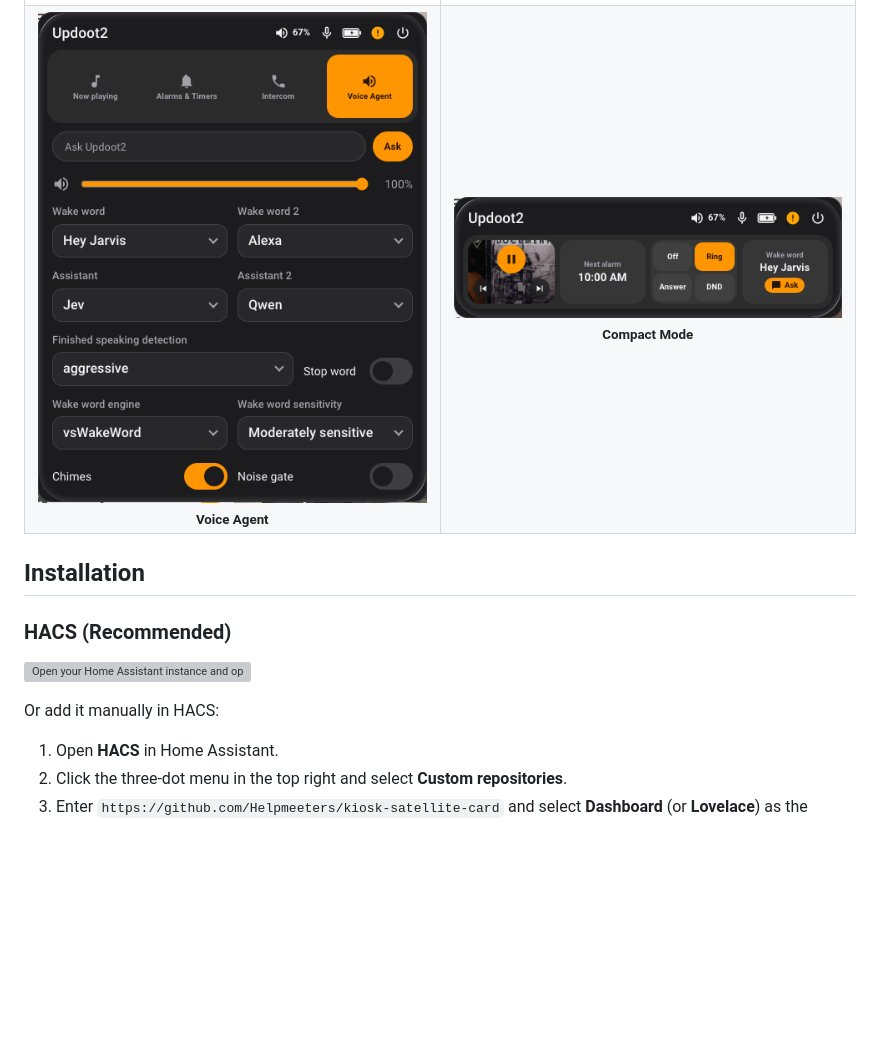
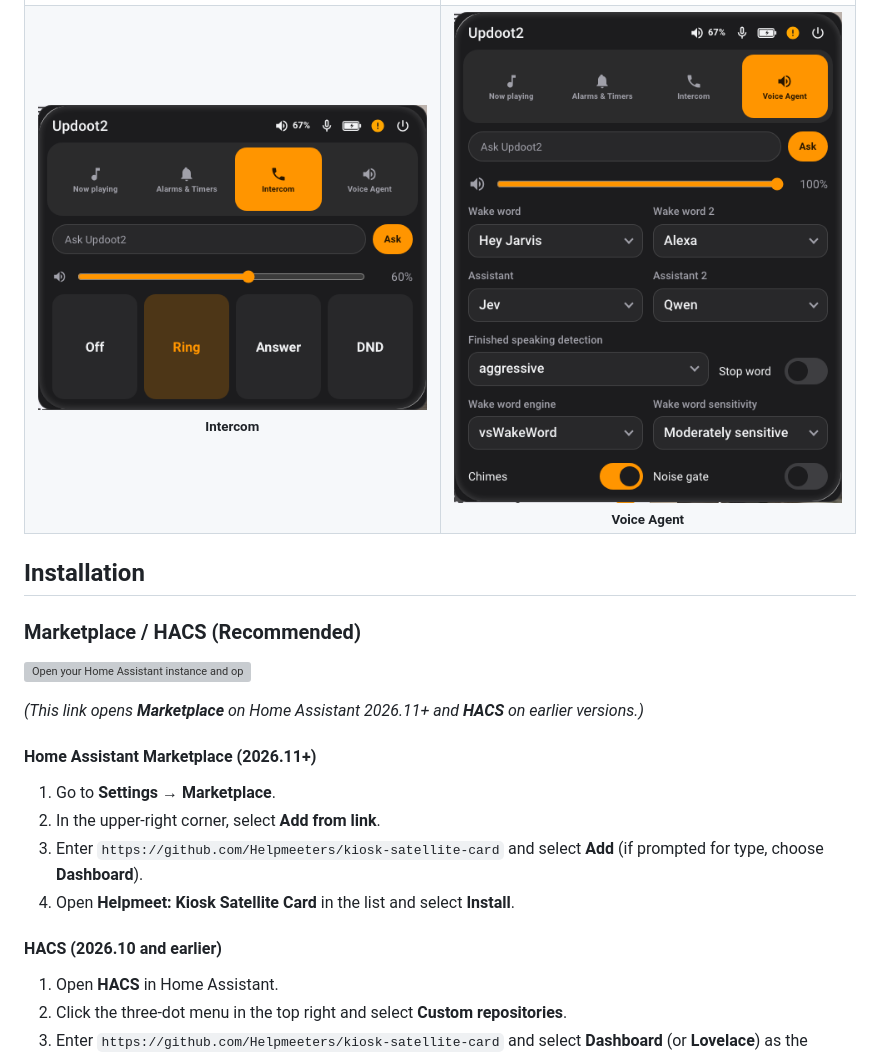
Before and after one commit to Helpmeeters/kiosk-satellite-card, a Markdown page: README.md, the part around one of its changes. Rendered like a GitHub page; pictures changed too: docs/images/compact-view.png (deleted); blank space fills up the shorter version; grey boxes are pictures that could not be loaded.

```diff
--- a/README.md
+++ b/README.md
@@ -35,23 +34,32 @@ A [HACS](https://hacs.xyz/) Lovelace card for managing an audio-only **Kiosk Sat
   </tr>
   <tr>
     <td align="center" width="50%">
-      <img src="https://raw.githubusercontent.com/Helpmeeters/kiosk-satellite-card/main/docs/images/voice-agent.png" alt="Voice Agent tab" /><br />
-      <sub><strong>Voice Agent</strong></sub>
+      <img src="https://raw.githubusercontent.com/Helpmeeters/kiosk-satellite-card/main/docs/images/intercom.png" alt="Intercom panel" /><br />
+      <sub><strong>Intercom</strong></sub>
     </td>
     <td align="center" width="50%">
-      <img src="https://raw.githubusercontent.com/Helpmeeters/kiosk-satellite-card/main/docs/images/compact-view.png" alt="Compact Mode" /><br />
-      <sub><strong>Compact Mode</strong></sub>
+      <img src="https://raw.githubusercontent.com/Helpmeeters/kiosk-satellite-card/main/docs/images/voice-agent.png" alt="Voice Agent panel" /><br />
+      <sub><strong>Voice Agent</strong></sub>
     </td>
   </tr>
 </table>
 
 ## Installation
 
-### HACS (Recommended)
+### Marketplace / HACS (Recommended)
 
 [![Open your Home Assistant instance and open a repository inside the Home Assistant Community Store.](https://my.home-assistant.io/badges/hacs_repository.svg)](https://my.home-assistant.io/redirect/hacs_repository/?owner=Helpmeeters&repository=kiosk-satellite-card&category=plugin)
 
-Or add it manually in HACS:
+*(This link opens **Marketplace** on Home Assistant 2026.11+ and **HACS** on earlier versions.)*
+
+#### Home Assistant Marketplace (2026.11+)
+
+1. Go to **Settings → Marketplace**.
+2. In the upper-right corner, select **Add from link**.
+3. Enter `https://github.com/Helpmeeters/kiosk-satellite-card` and select **Add** (if prompted for type, choose **Dashboard**).
+4. Open **Helpmeet: Kiosk Satellite Card** in the list and select **Install**.
+
+#### HACS (2026.10 and earlier)
 
 1. Open **HACS** in Home Assistant.
 2. Click the three-dot menu in the top right and select **Custom repositories**.
```
Also changed, not shown: other parts of README.md (+9 -10 lines), docs/images/collapsed-ask.png (added), 1 other file.
